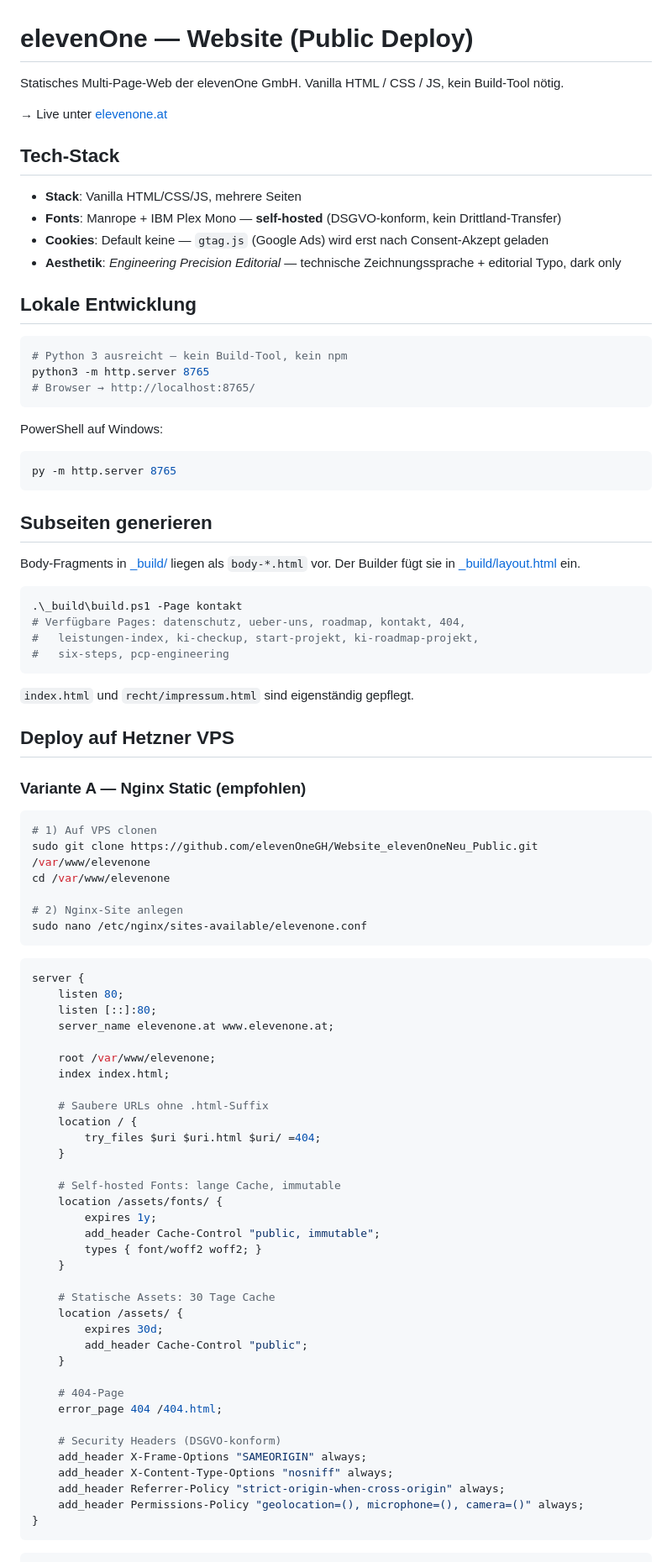
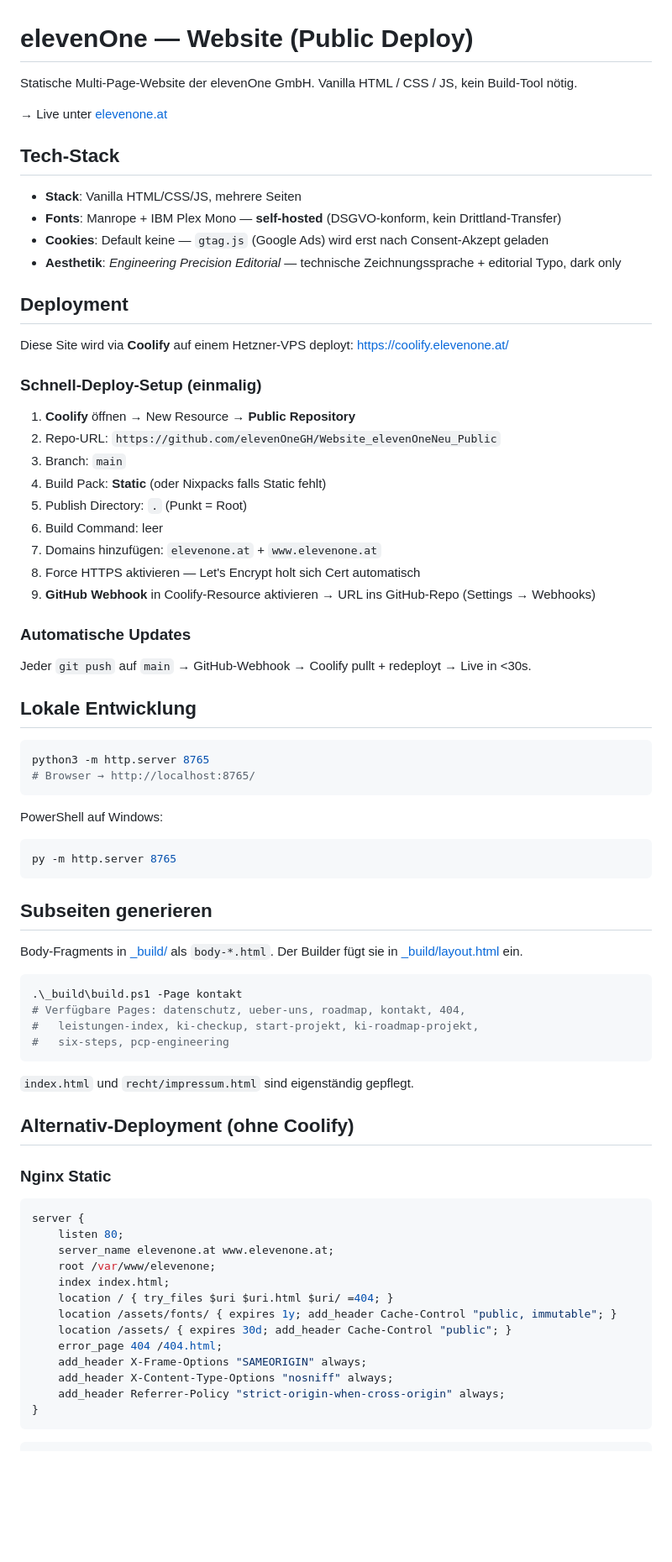
Before and after one commit to elevenOneGH/Website_elevenOneNeu_Public, a Markdown page: README.md, the part around one of its changes. Shown at 84% size. Rendered like a GitHub page; blank space fills up the shorter version.

````diff
--- a/README.md
+++ b/README.md
@@ -1,6 +1,6 @@
 # elevenOne — Website (Public Deploy)
 
-Statisches Multi-Page-Web der elevenOne GmbH. Vanilla HTML / CSS / JS, kein Build-Tool nötig.
+Statische Multi-Page-Website der elevenOne GmbH. Vanilla HTML / CSS / JS, kein Build-Tool nötig.
 
 → Live unter [elevenone.at](https://elevenone.at)
 
@@ -11,10 +11,29 @@ Statisches Multi-Page-Web der elevenOne GmbH. Vanilla HTML / CSS / JS, kein Buil
 - **Cookies**: Default keine — `gtag.js` (Google Ads) wird erst nach Consent-Akzept geladen
 - **Aesthetik**: *Engineering Precision Editorial* — technische Zeichnungssprache + editorial Typo, dark only
 
+## Deployment
+
+Diese Site wird via **Coolify** auf einem Hetzner-VPS deployt: https://coolify.elevenone.at/
+
+### Schnell-Deploy-Setup (einmalig)
+
+1. **Coolify** öffnen → New Resource → **Public Repository**
+2. Repo-URL: `https://github.com/elevenOneGH/Website_elevenOneNeu_Public`
+3. Branch: `main`
+4. Build Pack: **Static** (oder Nixpacks falls Static fehlt)
+5. Publish Directory: `.` (Punkt = Root)
+6. Build Command: leer
+7. Domains hinzufügen: `elevenone.at` + `www.elevenone.at`
+8. Force HTTPS aktivieren — Let's Encrypt holt sich Cert automatisch
+9. **GitHub Webhook** in Coolify-Resource aktivieren → URL ins GitHub-Repo (Settings → Webhooks)
+
+### Automatische Updates
+
+Jeder `git push` auf `main` → GitHub-Webhook → Coolify pullt + redeployt → Live in <30s.
+
 ## Lokale Entwicklung
 
 ```bash
-# Python 3 ausreicht — kein Build-Tool, kein npm
 python3 -m http.server 8765
 # Browser → http://localhost:8765/
 ```
@@ -27,7 +46,7 @@ py -m http.server 8765
 
 ## Subseiten generieren
 
-Body-Fragments in [_build/](./_build/) liegen als `body-*.html` vor. Der Builder fügt sie in [_build/layout.html](./_build/layout.html) ein.
+Body-Fragments in [_build/](./_build/) als `body-*.html`. Der Builder fügt sie in [_build/layout.html](./_build/layout.html) ein.
 
 ```powershell
 .\_build\build.ps1 -Page kontakt
@@ -38,54 +57,23 @@ Body-Fragments in [_build/](./_build/) liegen als `body-*.html` vor. Der Builder
 
 `index.html` und `recht/impressum.html` sind eigenständig gepflegt.
 
-## Deploy auf Hetzner VPS
+## Alternativ-Deployment (ohne Coolify)
 
-### Variante A — Nginx Static (empfohlen)
-
-```bash
-# 1) Auf VPS clonen
-sudo git clone https://github.com/elevenOneGH/Website_elevenOneNeu_Public.git /var/www/elevenone
-cd /var/www/elevenone
-
-# 2) Nginx-Site anlegen
-sudo nano /etc/nginx/sites-available/elevenone.conf
-```
+### Nginx Static
 
 ```nginx
 server {
     listen 80;
-    listen [::]:80;
     server_name elevenone.at www.elevenone.at;
-
     root /var/www/elevenone;
     index index.html;
-
-    # Saubere URLs ohne .html-Suffix
-    location / {
-        try_files $uri $uri.html $uri/ =404;
-    }
-
-    # Self-hosted Fonts: lange Cache, immutable
-    location /assets/fonts/ {
-        expires 1y;
-        add_header Cache-Control "public, immutable";
-        types { font/woff2 woff2; }
-    }
-
-    # Statische Assets: 30 Tage Cache
-    location /assets/ {
-        expires 30d;
-        add_header Cache-Control "public";
-    }
-
-    # 404-Page
+    location / { try_files $uri $uri.html $uri/ =404; }
+    location /assets/fonts/ { expires 1y; add_header Cache-Control "public, immutable"; }
+    location /assets/ { expires 30d; add_header Cache-Control "public"; }
     error_page 404 /404.html;
-
-    # Security Headers (DSGVO-konform)
     add_header X-Frame-Options "SAMEORIGIN" always;
     add_header X-Content-Type-Options "nosniff" always;
     add_header Referrer-Policy "strict-origin-when-cross-origin" always;
-    add_header Permissions-Policy "geolocation=(), microphone=(), camera=()" always;
 }
 ```
 
````
Also changed, not shown: other parts of README.md (+20 -48 lines).
